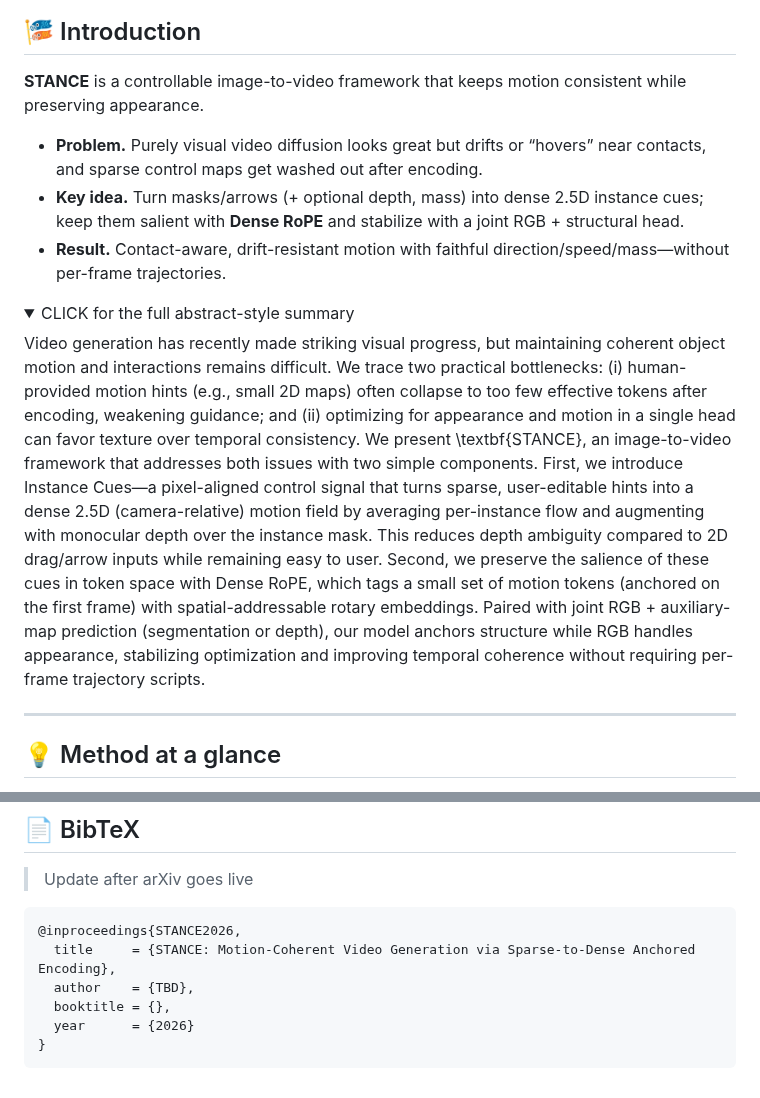
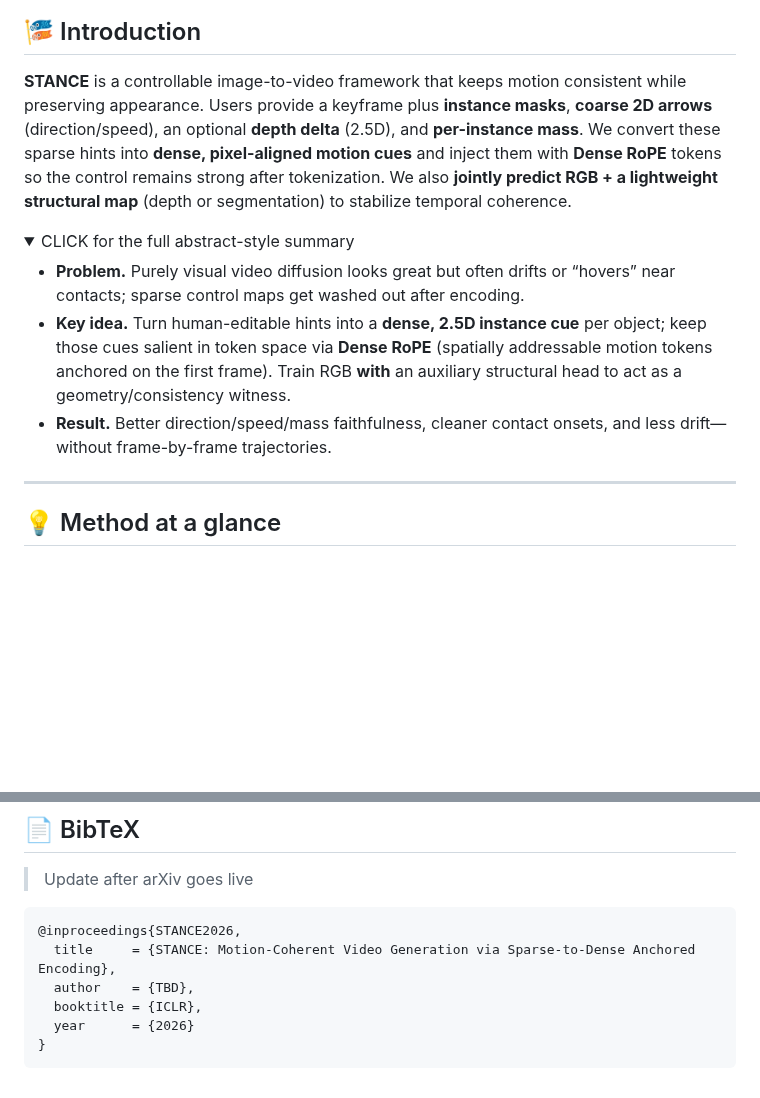
Before and after one commit to EnVision-Research/STANCE, a Markdown page: README.md, 2 parts joined by grey strips. Rendered like a GitHub page; folded sections open; blank space fills up the shorter version.

````diff
--- a/README.md
+++ b/README.md
@@ -14,17 +17,13 @@ HKUST(GZ) · HKUST · XMU · MIT
 ## 🎏 Introduction
 
-**STANCE** is a controllable image-to-video framework that keeps motion consistent while preserving appearance.
-
-* **Problem.** Purely visual video diffusion looks great but drifts or “hovers” near contacts, and sparse control maps get washed out after encoding.
-* **Key idea.** Turn masks/arrows (+ optional depth, mass) into dense 2.5D instance cues; keep them salient with **Dense RoPE** and stabilize with a joint RGB + structural head.
-* **Result.** Contact-aware, drift-resistant motion with faithful direction/speed/mass—without per-frame trajectories.
-
+**STANCE** is a controllable image-to-video framework that keeps motion consistent while preserving appearance. Users provide a keyframe plus **instance masks**, **coarse 2D arrows** (direction/speed), an optional **depth delta** (2.5D), and **per-instance mass**. We convert these sparse hints into **dense, pixel-aligned motion cues** and inject them with **Dense RoPE** tokens so the control remains strong after tokenization. We also **jointly predict RGB + a lightweight structural map** (depth or segmentation) to stabilize temporal coherence.
 
 <details>
 <summary>CLICK for the full abstract-style summary</summary>
-Video generation has recently made striking visual progress, but maintaining coherent object motion and interactions remains difficult. We trace two practical bottlenecks: (i) human-provided motion hints (e.g., small 2D maps) often collapse to too few effective tokens after encoding, weakening guidance; and (ii) optimizing for appearance and motion in a single head can favor texture over temporal consistency. We present \textbf{STANCE}, an image-to-video framework that addresses both issues with two simple components.
-First, we introduce Instance Cues—a pixel-aligned control signal that turns sparse, user-editable hints into a dense 2.5D (camera-relative) motion field by averaging per-instance flow and augmenting with monocular depth over the instance mask. This reduces depth ambiguity compared to 2D drag/arrow inputs while remaining easy to user. Second, we preserve the salience of these cues in token space with Dense RoPE, which tags a small set of motion tokens (anchored on the first frame) with spatial-addressable rotary embeddings. Paired with joint RGB + auxiliary-map prediction (segmentation or depth), our model anchors structure while RGB handles appearance, stabilizing optimization and improving temporal coherence without requiring per-frame trajectory scripts.
 
+* **Problem.** Purely visual video diffusion looks great but often drifts or “hovers” near contacts; sparse control maps get washed out after encoding.
+* **Key idea.** Turn human-editable hints into a **dense, 2.5D instance cue** per object; keep those cues salient in token space via **Dense RoPE** (spatially addressable motion tokens anchored on the first frame). Train RGB **with** an auxiliary structural head to act as a geometry/consistency witness.
+* **Result.** Better direction/speed/mass faithfulness, cleaner contact onsets, and less drift—without frame-by-frame trajectories.
 
 </details>
 
@@ -168,7 +183,7 @@ bash YOUR/OWN/PATH/STANCE/finetune/infer_stance.sh
 @inproceedings{STANCE2026,
   title     = {STANCE: Motion-Coherent Video Generation via Sparse-to-Dense Anchored Encoding},
   author    = {TBD},
-  booktitle = {},
+  booktitle = {ICLR},
   year      = {2026}
 }
 ```
````
Also changed, not shown: other parts of README.md (+42 -23 lines).
